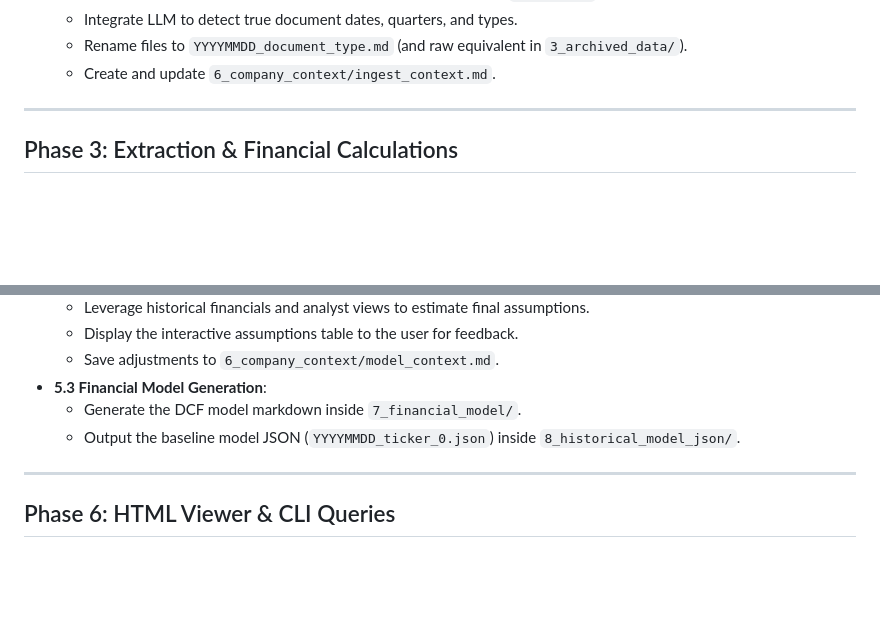
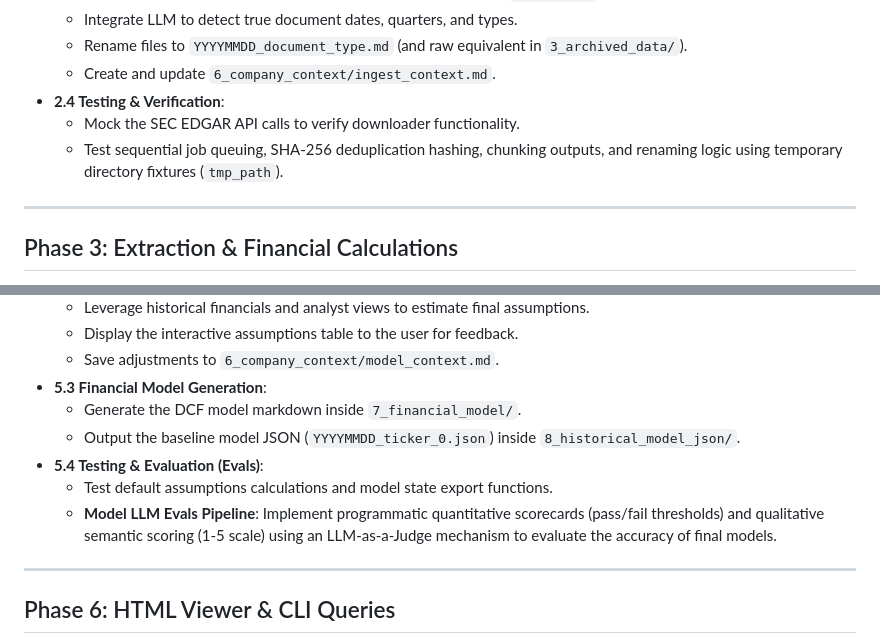
Before and after one commit to Ruinius/financial-analyst-cli, a Markdown page: docs/roadmap.md, 2 parts joined by grey strips. Rendered like a GitHub page; blank space fills up the shorter version.

```diff
--- a/docs/roadmap.md
+++ b/docs/roadmap.md
@@ -45,6 +48,9 @@ Config      Ingestion   Extraction  History     Modeling    Interactive
   - Integrate LLM to detect true document dates, quarters, and types.
   - Rename files to `YYYYMMDD_document_type.md` (and raw equivalent in `3_archived_data/`).
   - Create and update `6_company_context/ingest_context.md`.
+- **2.4 Testing & Verification**:
+  - Mock the SEC EDGAR API calls to verify downloader functionality.
+  - Test sequential job queuing, SHA-256 deduplication hashing, chunking outputs, and renaming logic using temporary directory fixtures (`tmp_path`).
 
 ---
 
@@ -94,6 +107,9 @@ Config      Ingestion   Extraction  History     Modeling    Interactive
 - **5.3 Financial Model Generation**:
   - Generate the DCF model markdown inside `7_financial_model/`.
   - Output the baseline model JSON (`YYYYMMDD_ticker_0.json`) inside `8_historical_model_json/`.
+- **5.4 Testing & Evaluation (Evals)**:
+  - Test default assumptions calculations and model state export functions.
+  - **Model LLM Evals Pipeline**: Implement programmatic quantitative scorecards (pass/fail thresholds) and qualitative semantic scoring (1-5 scale) using an LLM-as-a-Judge mechanism to evaluate the accuracy of final models.
 
 ---
 
```
Also changed, not shown: other parts of docs/roadmap.md (+14 -0 lines).
